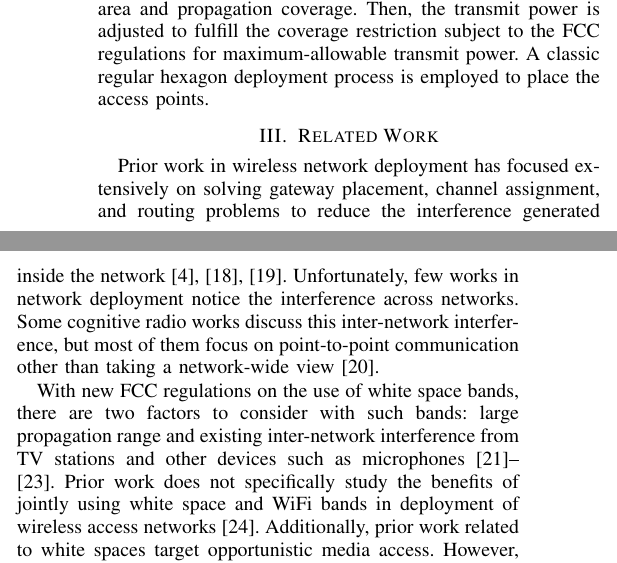
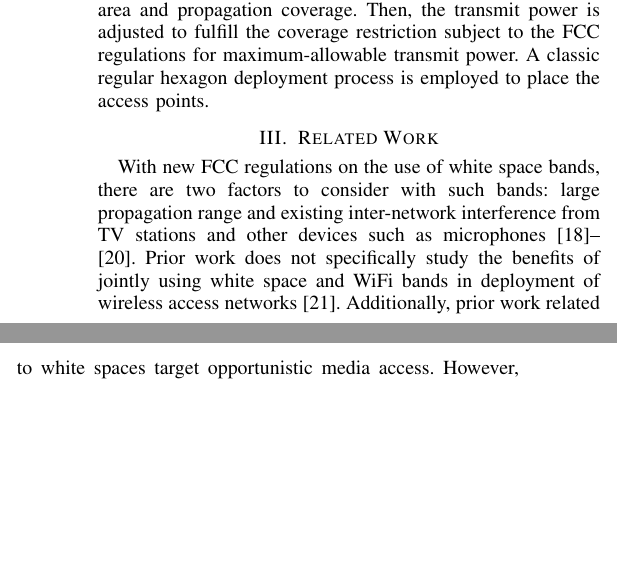
Before and after one commit to bitcpf/globecom2014, a LaTeX paper (centervsdis.tex, which reads related.tex): two parts of the columns of page 3 of 4, joined at a grey line, cut so that both start at the same text, the shorter picture padded with empty space. Compiled offline with LaTeX, dvips and Ghostscript.

Commit message:
Writing start

```diff
--- a/related.tex
+++ b/related.tex
@@ -1,15 +1,5 @@
 \section{Related Work}
 \label{sec:related}
-
-% Inter-network vs Intra-network interference
-%Many efforts have been put in wireless network deployment in WiFi bands~\cite{he2008optimizing,ramachandran2006interference,akyildiz2006next}.
-Prior work in wireless network deployment has focused extensively on solving gateway placement,
-channel assignment, and routing problems to reduce the interference
-generated inside the network~\cite{he2008optimizing,ramachandran2006interference,akyildiz2006next}.
-%However, wireless interference is not only from the new deployment network but also from the existing wireless device.
-Unfortunately, few works in network deployment notice the
-interference across networks. Some cognitive radio works discuss this inter-network
-interference, but most of them focus on point-to-point communication other than taking a network-wide view~\cite{cabric2004implementation}.
 
 % White Space large propagation range
 With new FCC regulations on the use of white space bands, there are two factors to
```
Also changed, not shown: abstract.tex (+5 -1 lines), introduction.tex (+4 -11 lines), related.tex (2 more changed lines).
